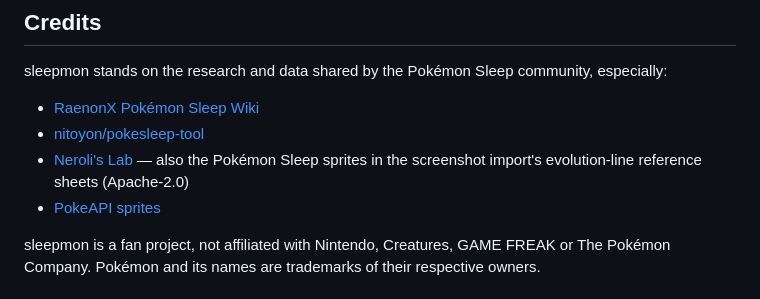
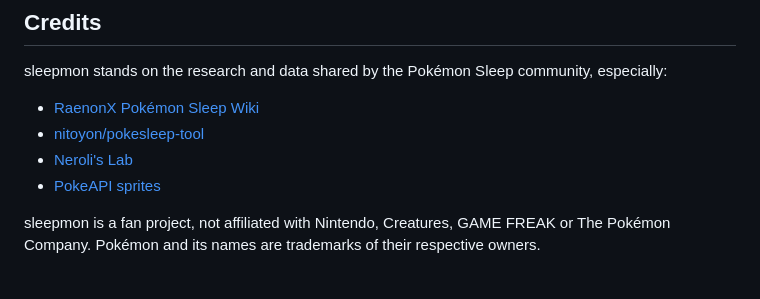
Before and after one commit to jpurplefox/sleepmon, a Markdown page: README.md, the part around the change. GitHub-like rendering.

Commit message:
docs: keep the README credits as they were
Co-Authored-By: Claude Opus 5.5 <noreply@anthropic.com>

```diff
--- a/README.md
+++ b/README.md
@@ -96,8 +96,7 @@ especially:
 
 - [RaenonX Pokémon Sleep Wiki](https://pks.raenonx.cc/)
 - [nitoyon/pokesleep-tool](https://github.com/nitoyon/pokesleep-tool)
-- [Neroli's Lab](https://github.com/nerolis-lab/nerolis-lab) — also the Pokémon Sleep sprites
-  in the screenshot import's evolution-line reference sheets (Apache-2.0)
+- [Neroli's Lab](https://github.com/nerolis-lab/nerolis-lab)
 - [PokeAPI sprites](https://github.com/PokeAPI/sprites)
 
 sleepmon is a fan project, not affiliated with Nintendo, Creatures, GAME FREAK or The
```
Also changed, not shown: docs/adr/0011-ai-model-access-through-amazon-bedrock.md (+1 -2 lines).
